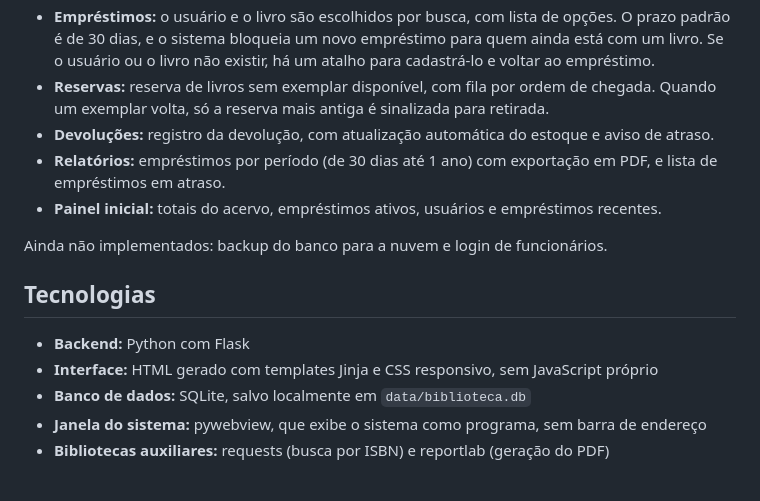
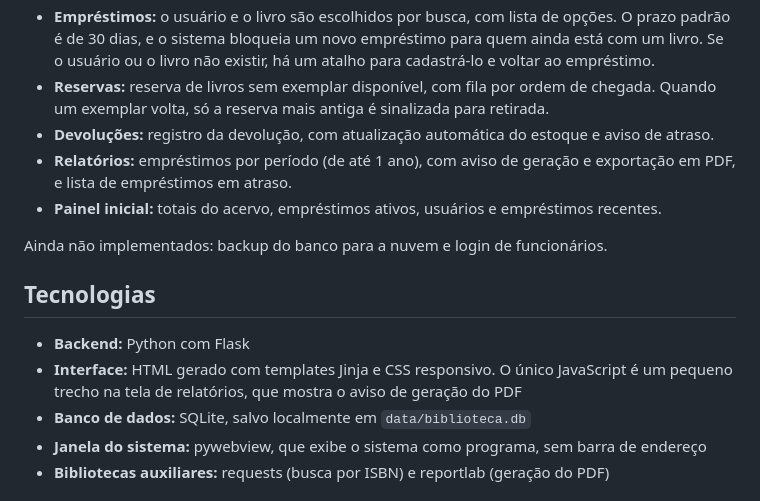
Before and after one commit to pi-ti-flavia-antonio/biblioteca-cristopolis, a Markdown page: README.md, the part around the change. Rendered like a GitHub page.

Commit message:
Corrige o README: período dos relatórios e uso de JavaScript
O README dizia que os relatórios eram "de 30 dias até 1 ano", o que
sugeria um mínimo, e que o projeto não tinha JavaScript próprio. Agora
descreve o período como "de até 1 ano" e cita o pequeno trecho de
JavaScript da tela de relatórios.

Co-Authored-By: Claude Sonnet 5.5 <noreply@anthropic.com>

```diff
--- a/README.md
+++ b/README.md
@@ -11,7 +11,7 @@ O sistema abre como um programa de mesa e funciona sem internet. A conexão só
 - **Empréstimos:** o usuário e o livro são escolhidos por busca, com lista de opções. O prazo padrão é de 30 dias, e o sistema bloqueia um novo empréstimo para quem ainda está com um livro. Se o usuário ou o livro não existir, há um atalho para cadastrá-lo e voltar ao empréstimo.
 - **Reservas:** reserva de livros sem exemplar disponível, com fila por ordem de chegada. Quando um exemplar volta, só a reserva mais antiga é sinalizada para retirada.
 - **Devoluções:** registro da devolução, com atualização automática do estoque e aviso de atraso.
-- **Relatórios:** empréstimos por período (de 30 dias até 1 ano) com exportação em PDF, e lista de empréstimos em atraso.
+- **Relatórios:** empréstimos por período (de até 1 ano), com aviso de geração e exportação em PDF, e lista de empréstimos em atraso.
 - **Painel inicial:** totais do acervo, empréstimos ativos, usuários e empréstimos recentes.
 
 Ainda não implementados: backup do banco para a nuvem e login de funcionários.
@@ -19,7 +19,7 @@ Ainda não implementados: backup do banco para a nuvem e login de funcionários.
 ## Tecnologias
 
 - **Backend:** Python com Flask
-- **Interface:** HTML gerado com templates Jinja e CSS responsivo, sem JavaScript próprio
+- **Interface:** HTML gerado com templates Jinja e CSS responsivo. O único JavaScript é um pequeno trecho na tela de relatórios, que mostra o aviso de geração do PDF
 - **Banco de dados:** SQLite, salvo localmente em `data/biblioteca.db`
 - **Janela do sistema:** pywebview, que exibe o sistema como programa, sem barra de endereço
 - **Bibliotecas auxiliares:** requests (busca por ISBN) e reportlab (geração do PDF)
```
